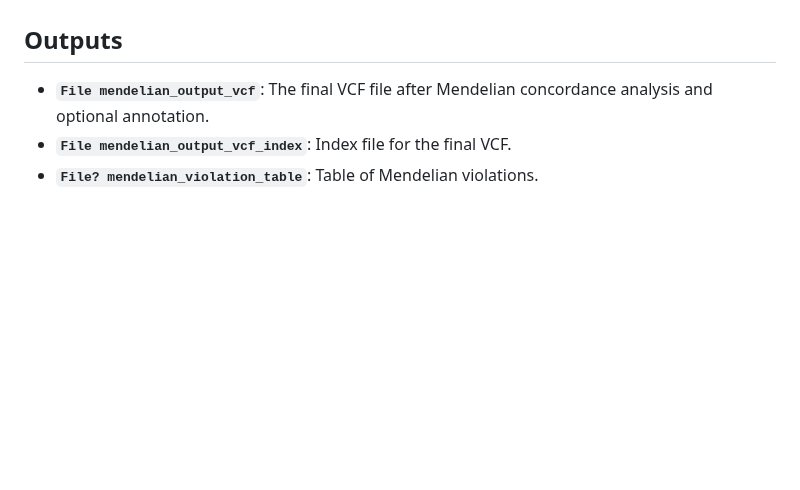
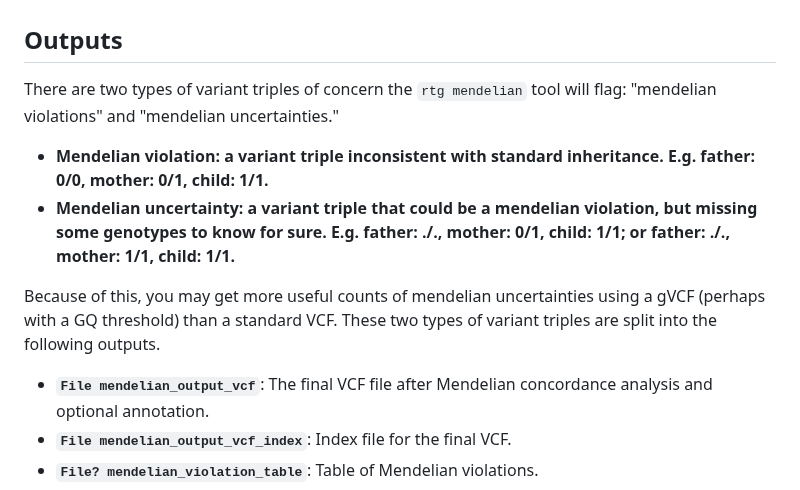
Before and after one commit to broadinstitute/palantir-workflows, a Markdown page: BenchmarkVCFs/TrioAnalysis_README.md, the part around the change. GitHub-like rendering; blank space fills up the shorter version.

Commit message:
Add extra docs

```diff
--- a/BenchmarkVCFs/TrioAnalysis_README.md
+++ b/BenchmarkVCFs/TrioAnalysis_README.md
@@ -19,6 +19,13 @@ The `TrioAnalysis` workflow is designed to analyze the genetic data of a child a
 The `MakeSummaryTable` task also takes a `format_value` input for a FORMAT field from the VCF to create a CDF of mendelian violation counts from. This is optional and defaults to "GQ". The `format_agg` value sets how to combine these values across the trio and can take the values: `min` (default), `max`, `mean`, `median`, `sum`. So for example, the default behavior would be to make a cumulative distribution of counts of mendelian violations stratified by the minimum GQ value in the trio for each site. One would expect with accurate sequencing/data processing, this count should approach zero as the threshold on min GQ increases.
 
 ## Outputs
+There are two types of variant triples of concern the `rtg mendelian` tool will flag: "mendelian violations" and "mendelian uncertainties."
+
+* **Mendelian violation: a variant triple inconsistent with standard inheritance. E.g. father: 0/0, mother: 0/1, child: 1/1.**
+* **Mendelian uncertainty: a variant triple that could be a mendelian violation, but missing some genotypes to know for sure. E.g. father: ./., mother: 0/1, child: 1/1; or father: ./., mother: 1/1, child: 1/1.**
+
+Because of this, you may get more useful counts of mendelian uncertainties using a gVCF (perhaps with a GQ threshold) than a standard VCF. These two types of variant triples are split into the following outputs.
+
 - **`File mendelian_output_vcf`**: The final VCF file after Mendelian concordance analysis and optional annotation.
 - **`File mendelian_output_vcf_index`**: Index file for the final VCF.
 - **`File? mendelian_violation_table`**: Table of Mendelian violations.
```
